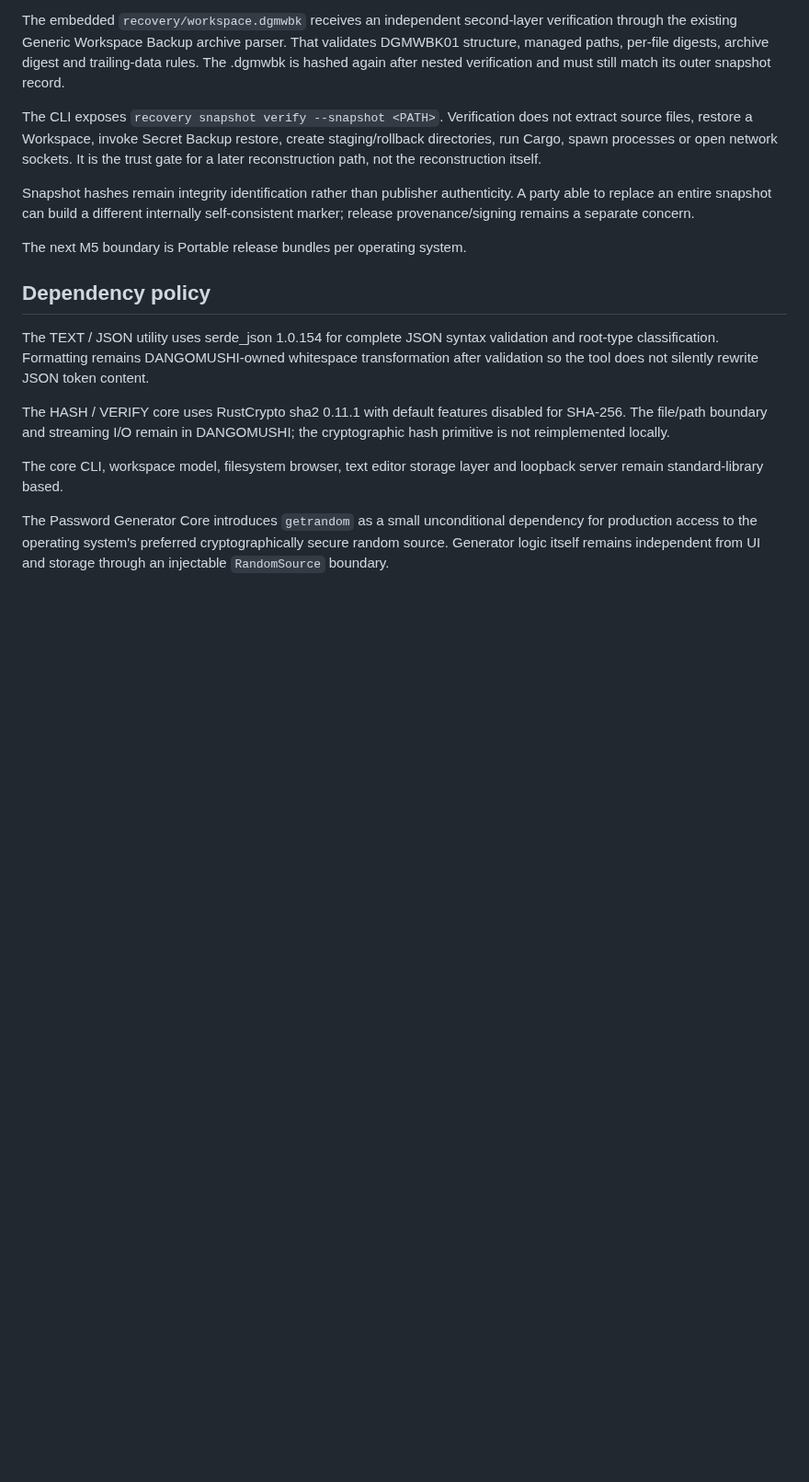
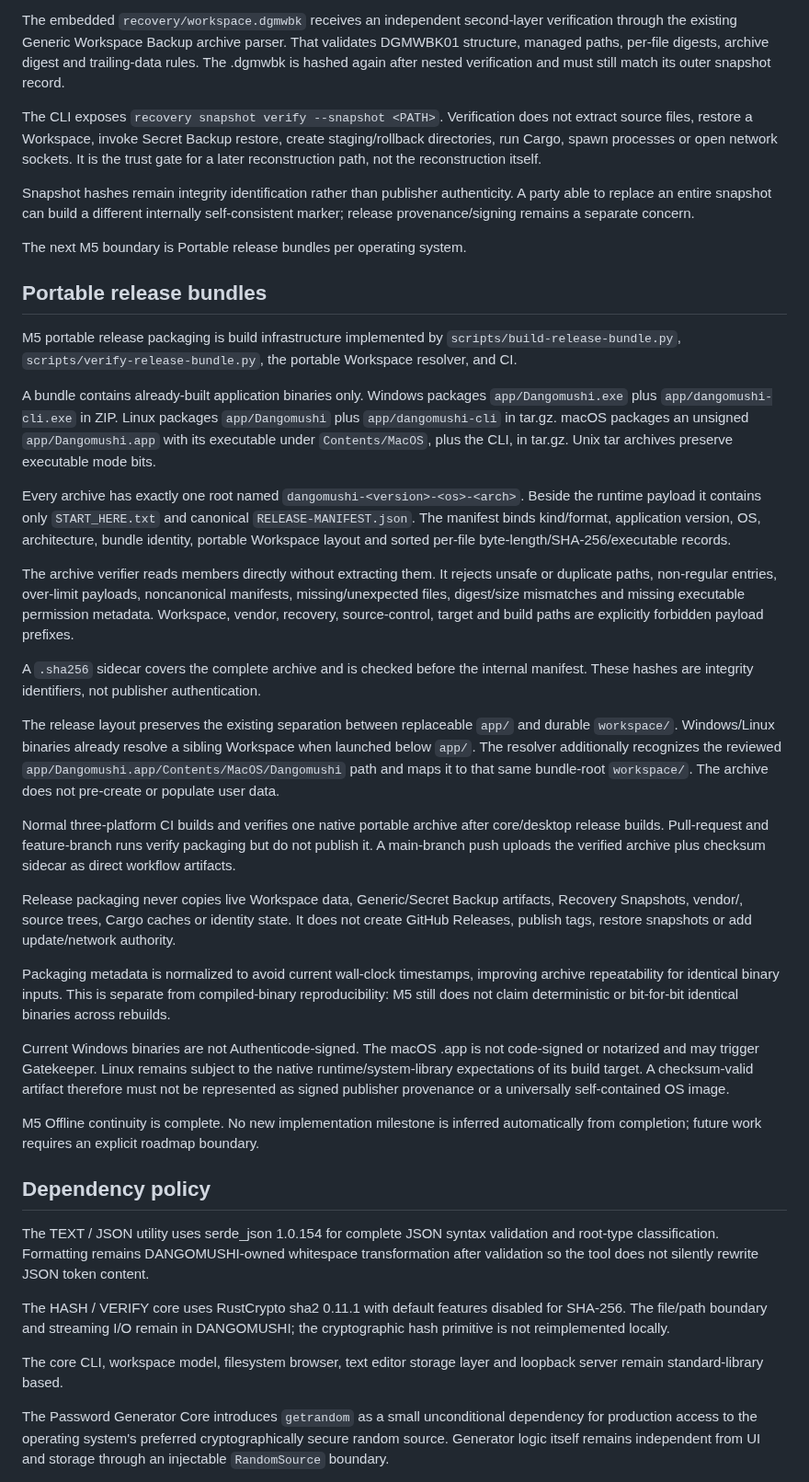
Before and after one commit to E20C1/dangomushi-usb, a Markdown page: docs/ARCHITECTURE.md, the part around the change. Shown at 92% size. Rendered like a GitHub page; blank space fills up the shorter version.

Commit message:
docs: add portable release bundle architecture

```diff
--- a/docs/ARCHITECTURE.md
+++ b/docs/ARCHITECTURE.md
@@ -592,6 +592,30 @@ Snapshot hashes remain integrity identification rather than publisher authentici
 
 The next M5 boundary is Portable release bundles per operating system.
 
+## Portable release bundles
+
+M5 portable release packaging is build infrastructure implemented by `scripts/build-release-bundle.py`, `scripts/verify-release-bundle.py`, the portable Workspace resolver, and CI.
+
+A bundle contains already-built application binaries only. Windows packages `app/Dangomushi.exe` plus `app/dangomushi-cli.exe` in ZIP. Linux packages `app/Dangomushi` plus `app/dangomushi-cli` in tar.gz. macOS packages an unsigned `app/Dangomushi.app` with its executable under `Contents/MacOS`, plus the CLI, in tar.gz. Unix tar archives preserve executable mode bits.
+
+Every archive has exactly one root named `dangomushi-<version>-<os>-<arch>`. Beside the runtime payload it contains only `START_HERE.txt` and canonical `RELEASE-MANIFEST.json`. The manifest binds kind/format, application version, OS, architecture, bundle identity, portable Workspace layout and sorted per-file byte-length/SHA-256/executable records.
+
+The archive verifier reads members directly without extracting them. It rejects unsafe or duplicate paths, non-regular entries, over-limit payloads, noncanonical manifests, missing/unexpected files, digest/size mismatches and missing executable permission metadata. Workspace, vendor, recovery, source-control, target and build paths are explicitly forbidden payload prefixes.
+
+A `.sha256` sidecar covers the complete archive and is checked before the internal manifest. These hashes are integrity identifiers, not publisher authentication.
+
+The release layout preserves the existing separation between replaceable `app/` and durable `workspace/`. Windows/Linux binaries already resolve a sibling Workspace when launched below `app/`. The resolver additionally recognizes the reviewed `app/Dangomushi.app/Contents/MacOS/Dangomushi` path and maps it to that same bundle-root `workspace/`. The archive does not pre-create or populate user data.
+
+Normal three-platform CI builds and verifies one native portable archive after core/desktop release builds. Pull-request and feature-branch runs verify packaging but do not publish it. A main-branch push uploads the verified archive plus checksum sidecar as direct workflow artifacts.
+
+Release packaging never copies live Workspace data, Generic/Secret Backup artifacts, Recovery Snapshots, vendor/, source trees, Cargo caches or identity state. It does not create GitHub Releases, publish tags, restore snapshots or add update/network authority.
+
+Packaging metadata is normalized to avoid current wall-clock timestamps, improving archive repeatability for identical binary inputs. This is separate from compiled-binary reproducibility: M5 still does not claim deterministic or bit-for-bit identical binaries across rebuilds.
+
+Current Windows binaries are not Authenticode-signed. The macOS .app is not code-signed or notarized and may trigger Gatekeeper. Linux remains subject to the native runtime/system-library expectations of its build target. A checksum-valid artifact therefore must not be represented as signed publisher provenance or a universally self-contained OS image.
+
+M5 Offline continuity is complete. No new implementation milestone is inferred automatically from completion; future work requires an explicit roadmap boundary.
+
 
 ## Dependency policy
 
```
